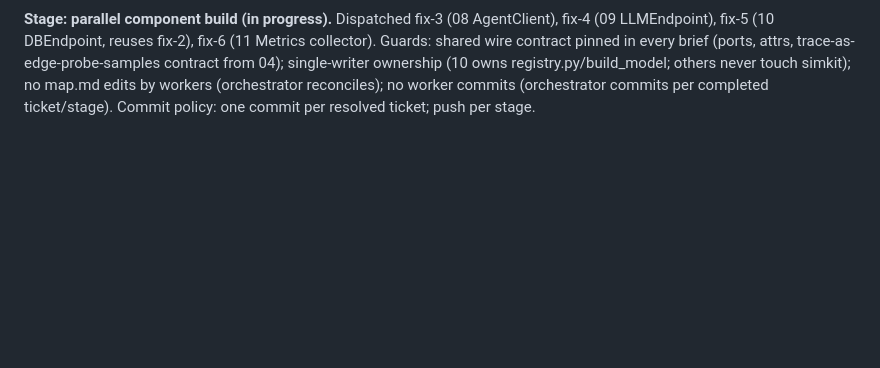
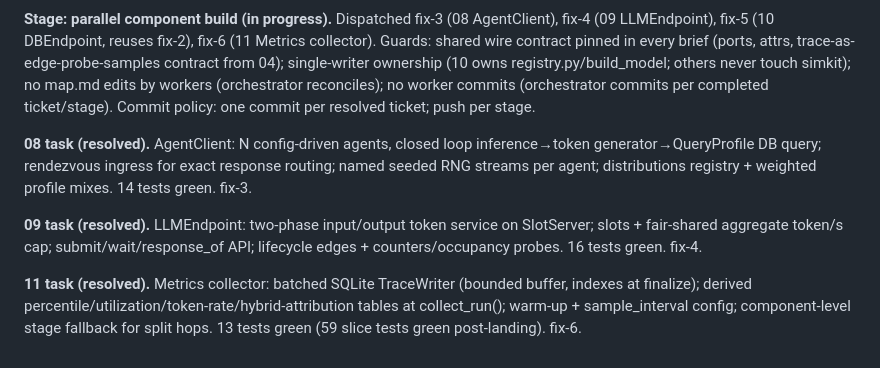
Before and after one commit to vagvaz/llm_db_sim, a Markdown page: .scratch/agent-db-sim/journal.md, the part around the change. GitHub-like rendering; blank space fills up the shorter version.

Commit message:
docs(journal): entries for 08/09/11; map index updates

```diff
--- a/.scratch/agent-db-sim/journal.md
+++ b/.scratch/agent-db-sim/journal.md
@@ -23,3 +23,9 @@ Chronological log of orchestration decisions and stage completions. Tickets hold
 **Git.** Repo initialized: master + 2 research branches pushed to github.com:vagvaz/llm_db_sim.
 
 **Stage: parallel component build (in progress).** Dispatched fix-3 (08 AgentClient), fix-4 (09 LLMEndpoint), fix-5 (10 DBEndpoint, reuses fix-2), fix-6 (11 Metrics collector). Guards: shared wire contract pinned in every brief (ports, attrs, trace-as-edge-probe-samples contract from 04); single-writer ownership (10 owns registry.py/build_model; others never touch simkit); no map.md edits by workers (orchestrator reconciles); no worker commits (orchestrator commits per completed ticket/stage). Commit policy: one commit per resolved ticket; push per stage.
+
+**08 task (resolved).** AgentClient: N config-driven agents, closed loop inference→token generator→QueryProfile DB query; rendezvous ingress for exact response routing; named seeded RNG streams per agent; distributions registry + weighted profile mixes. 14 tests green. fix-3.
+
+**09 task (resolved).** LLMEndpoint: two-phase input/output token service on SlotServer; slots + fair-shared aggregate token/s cap; submit/wait/response_of API; lifecycle edges + counters/occupancy probes. 16 tests green. fix-4.
+
+**11 task (resolved).** Metrics collector: batched SQLite TraceWriter (bounded buffer, indexes at finalize); derived percentile/utilization/token-rate/hybrid-attribution tables at collect_run(); warm-up + sample_interval config; component-level stage fallback for split hops. 13 tests green (59 slice tests green post-landing). fix-6.
```
